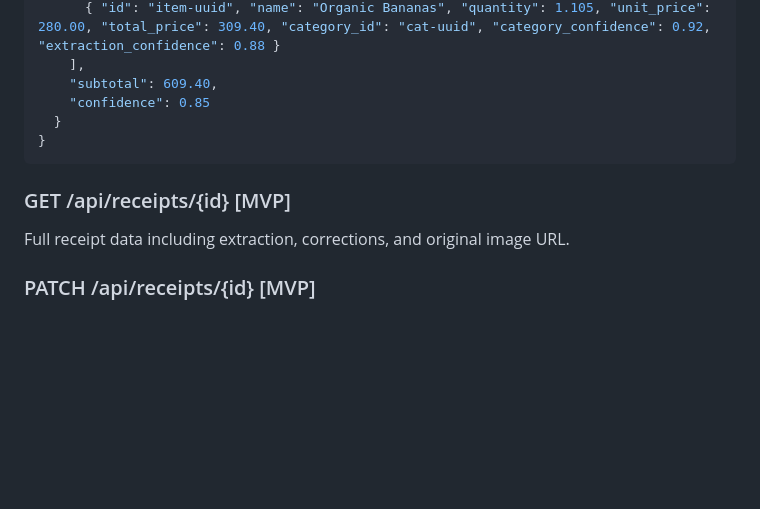
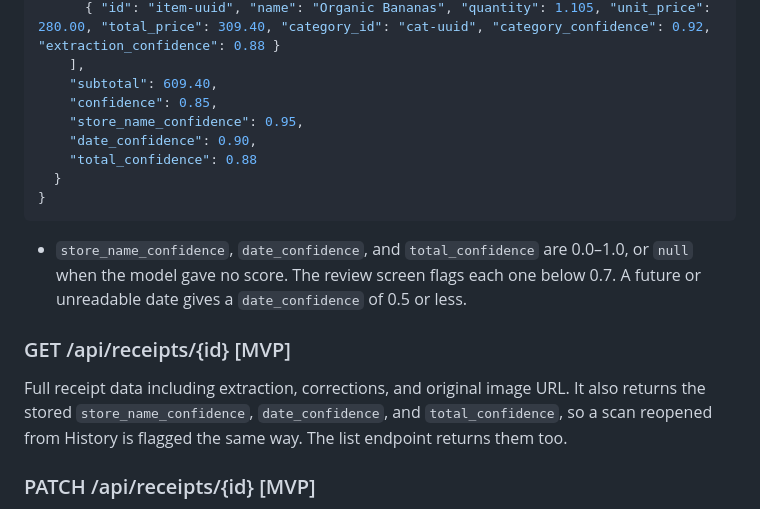
Before and after one commit to thegrocerygenie/grocery-genie, a Markdown page: docs/prd/08-api-contracts.md, the part around the change. Rendered like a GitHub page; blank space fills up the shorter version.

Commit message:
docs(api): list store, date and total confidence in the receipt contract (RC-02)

````diff
--- a/docs/prd/08-api-contracts.md
+++ b/docs/prd/08-api-contracts.md
@@ -26,13 +26,18 @@ Submit receipt image for processing. Returns job ID for async polling or sync re
       { "id": "item-uuid", "name": "Organic Bananas", "quantity": 1.105, "unit_price": 280.00, "total_price": 309.40, "category_id": "cat-uuid", "category_confidence": 0.92, "extraction_confidence": 0.88 }
     ],
     "subtotal": 609.40,
-    "confidence": 0.85
+    "confidence": 0.85,
+    "store_name_confidence": 0.95,
+    "date_confidence": 0.90,
+    "total_confidence": 0.88
   }
 }
 ```
 
+- `store_name_confidence`, `date_confidence`, and `total_confidence` are 0.0–1.0, or `null` when the model gave no score. The review screen flags each one below 0.7. A future or unreadable date gives a `date_confidence` of 0.5 or less.
+
 ### GET /api/receipts/{id} [MVP]
-Full receipt data including extraction, corrections, and original image URL.
+Full receipt data including extraction, corrections, and original image URL. It also returns the stored `store_name_confidence`, `date_confidence`, and `total_confidence`, so a scan reopened from History is flagged the same way. The list endpoint returns them too.
 
 ### PATCH /api/receipts/{id} [MVP]
 Submit user corrections. Accepts partial updates; send only the fields the user changed. Each changed field is stored in `receipt_corrections` with its original and corrected value, and triggers correction event recording.
````
